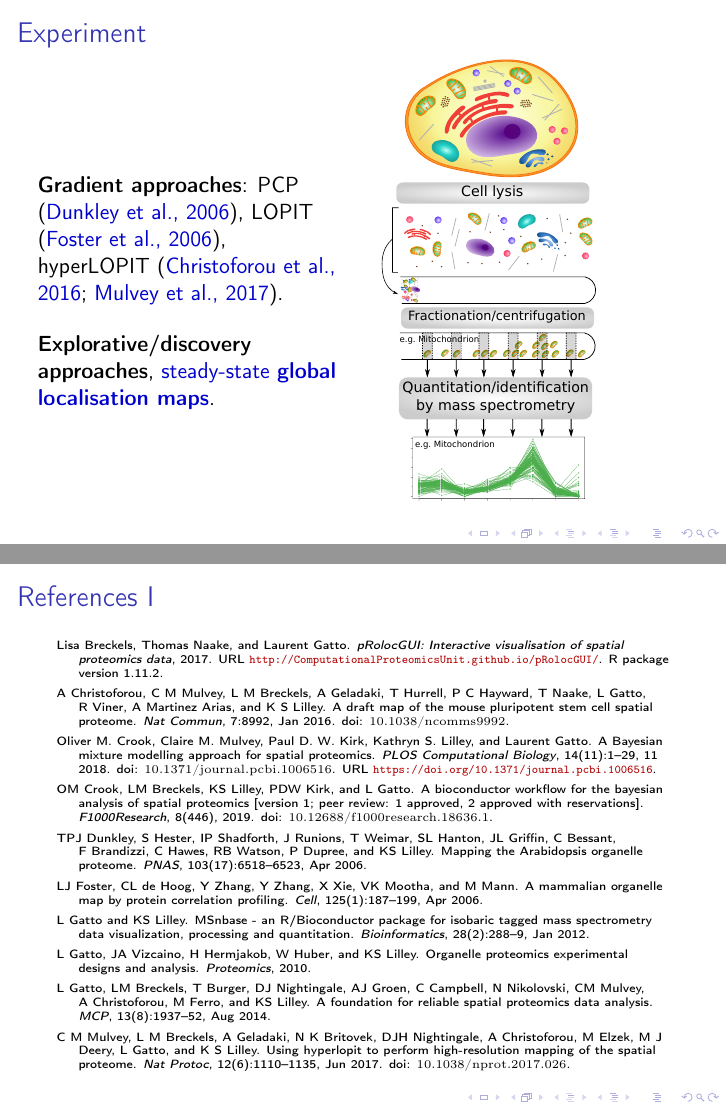
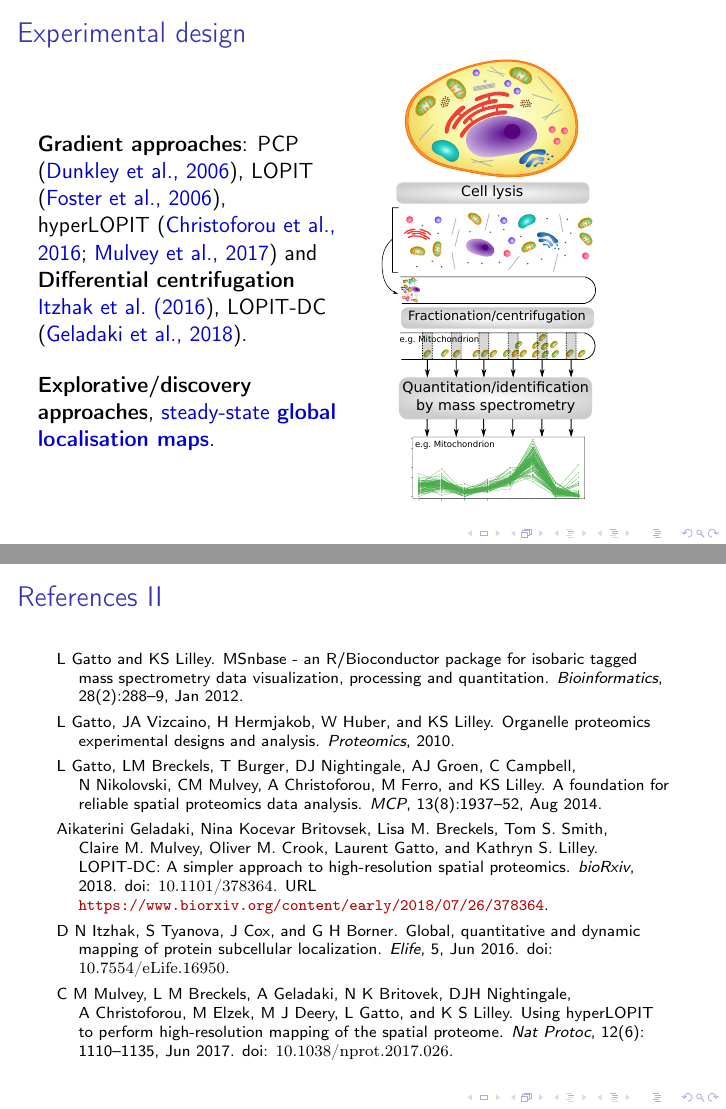
Before and after one commit to lgatto/2019_06_13_StatDS_Turing, LaTeX slides (slides.tex, which reads spatprot.tex): pages 4 and 24 of 25 before the commit and pages 4 and 25 of 26 after it, joined at a grey line. Compiled offline with pdfLaTeX.

```diff
--- a/slides.tex
+++ b/slides.tex
@@ -150,9 +150,8 @@
 \usepackage{amssymb}
 
 
-\date{13 June 2019 -- The Alan Turing Institute \\
-  Workshop on Statistical Data Science for\\
-  Proteomics and Metabolomics}
+\date{13 June 2019 -- The Alan Turing Institute \\ \textit{Workshop on
+    Statistical Data Science for\\ Proteomics and Metabolomics}}
 
 \title{Probabilistic modelling of \\ protein sub-cellular localisation}
 
@@ -160,6 +159,8 @@
   \url{laurent.gatto@uclouvain.be}\\
   \url{http://lgatto.github.io/about}\\
   de Duve Institute -- UCLouvain\\
+  \vspace{2mm}
+  Slides: \url{http://bit.ly/20190613Turing}
 }
 
 
@@ -231,7 +232,7 @@
 
 
 \begin{frame}[allowframebreaks]{References}
-  \tiny
+  \scriptsize
   \bibliographystyle{plainnat}
   \bibliography{refs}
 \end{frame}
--- a/spatprot.tex
+++ b/spatprot.tex
@@ -29,13 +29,16 @@
 %%   alters proper sub-cellular localisation, which in turn perturb
 %%   the cellular functions of the proteins.
 
-\begin{frame}[t]{Experiment}
+\begin{frame}[t]{Experimental design}
   \begin{columns}
     \begin{column}{0.5\textwidth}
 
       \textbf{Gradient approaches}: PCP \citep{Dunkley:2006}, LOPIT
       \citep{Foster2006}, hyperLOPIT
-      \citep{Christoforou:2016,Mulvey:2017}.
+      \citep{Christoforou:2016,Mulvey:2017} and \\
+
+      \textbf{Differential centrifugation} \cite{Itzhak:2016},
+      LOPIT-DC \citep{Geladaki:2018}.
 
       \bigskip
 
```
Also changed, not shown: refs.bib (+2 -2 lines), slides.pdf, slides.tex (5 more changed lines).
